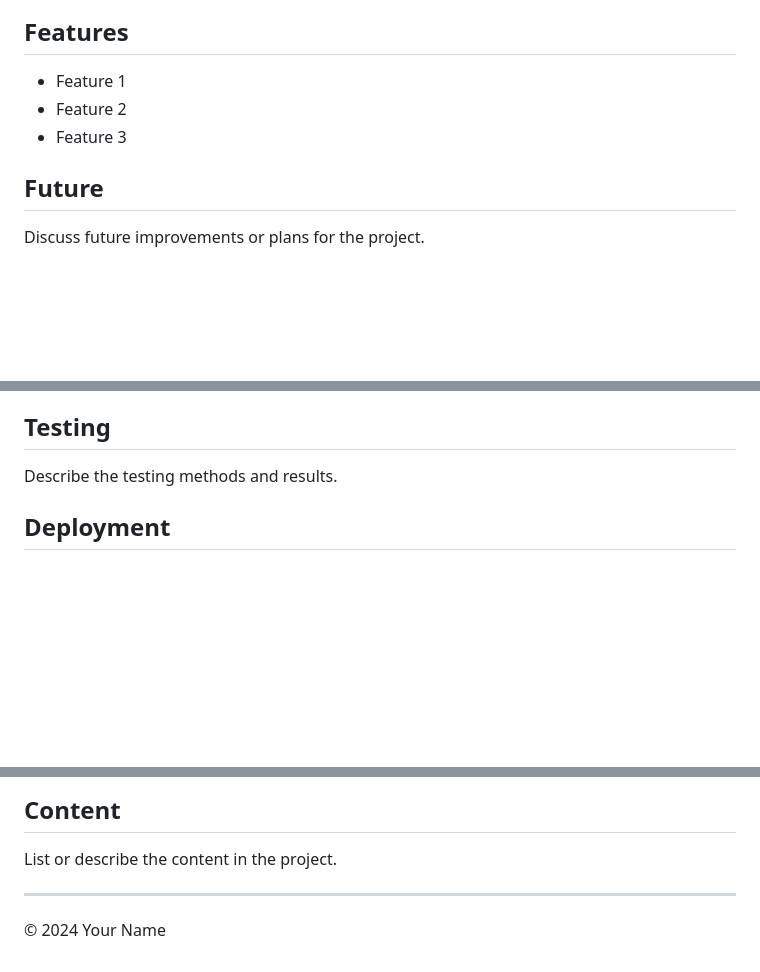
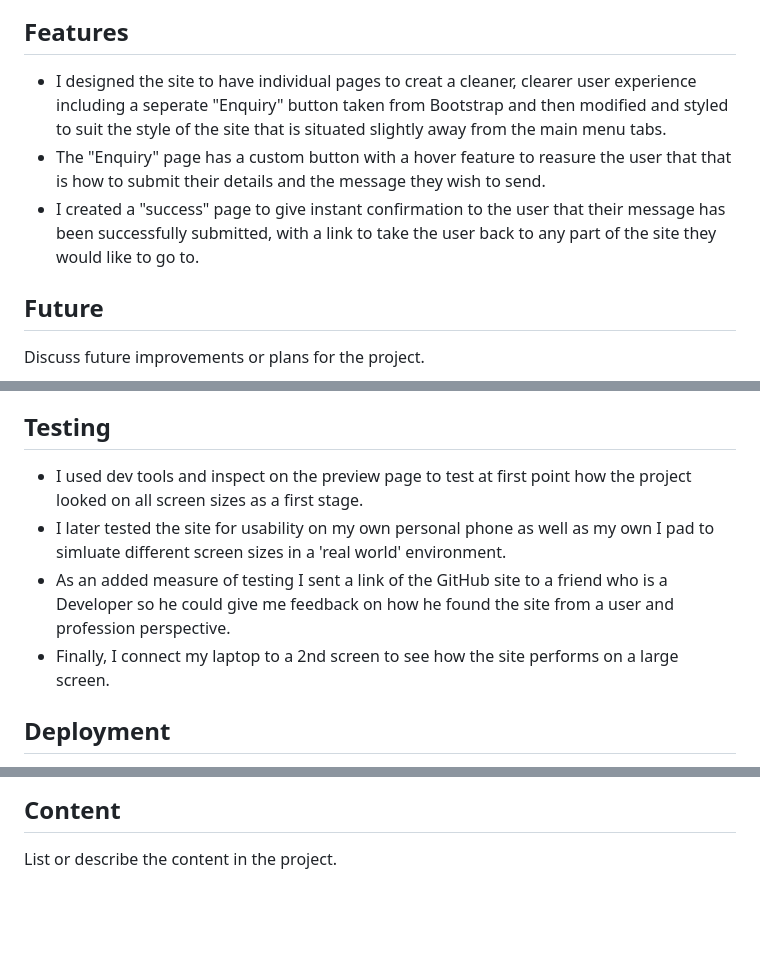
Before and after one commit to Richard-L4/the-majors, a Markdown page: readme.md, 3 parts joined by grey strips. Drawn GitHub-style; blank space fills up the shorter version.

Commit message:
design info added

```diff
--- a/readme.md
+++ b/readme.md
@@ -14,8 +19,8 @@ Explain the design choices made in the project.
 
 ## Features
-- Feature 1
-- Feature 2
-- Feature 3
+- I designed the site to have individual pages to creat a cleaner, clearer user experience including a seperate "Enquiry" button taken from Bootstrap and then modified and styled to suit the style of the site that is situated slightly away from the main menu tabs.
+- The "Enquiry" page has a custom button with a hover feature to reasure the user that that is how to submit their details and the message they wish to send.
+- I created a "success" page to give instant confirmation to the user that their message has been successfully submitted, with a link to take the user back to any part of the site they would like to go to.
 
 ## Future
 Discuss future improvements or plans for the project.
@@ -28,7 +33,10 @@ Discuss future improvements or plans for the project.
 - Lighthouse.
 
 ## Testing
-Describe the testing methods and results.
+- I used  dev tools and inspect on the preview page to test at first point how the project looked on all screen sizes as a first stage.
+- I later tested the site for usability on my own personal phone as well as my own I pad to simluate different screen sizes in a 'real world' environment.
+- As an added measure of testing I sent a link of the GitHub site to a friend who is a Developer so he could give me feedback on how he found the site from a user and profession perspective.
+- Finally, I connect my laptop to a 2nd screen to see how the site performs on a large screen.
 
 ## Deployment
 - To deploy my project I used [GitHub](https://github.com/) pages by commiting and pushing the project from Gitpod to GitHub pages.
@@ -40,7 +48,3 @@ Describe the testing methods and results.
 
 ## Content
 List or describe the content in the project.
-
----
-
-&copy; 2024 Your Name
```
Also changed, not shown: other parts of readme.md (+6 -1 lines), assets/images/New Wireframe 1.png (added), assets/images/New Wireframe 2.png (added), assets/images/New Wireframe 3.png (added), assets/images/New Wireframe 4.png (added), assets/images/New Wireframe 5.png (added).
